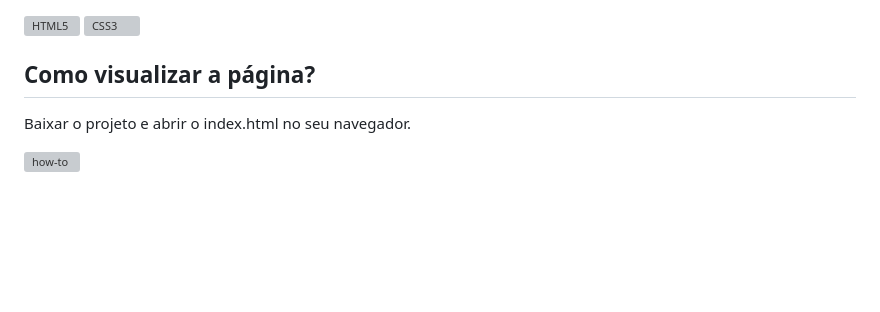
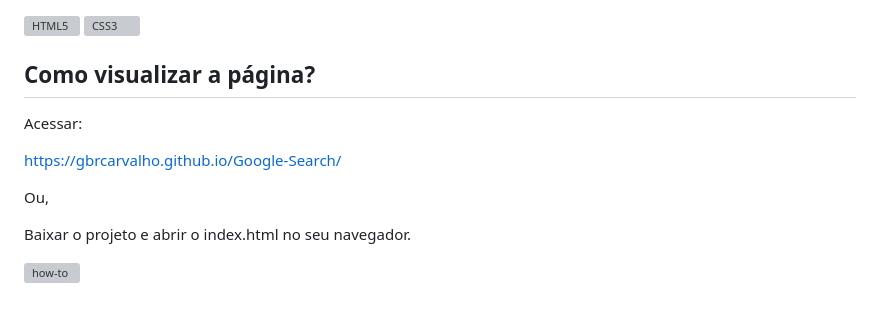
Before and after one commit to gbrcarvalho/Google-Search, a Markdown page: README.md, the part around the change. GitHub-like rendering; blank space fills up the shorter version; grey boxes are pictures that could not be loaded.

Commit message:
Atualizar README.md
Adicionado o link para acessar o site, hospedado no github pages.

```diff
--- a/README.md
+++ b/README.md
@@ -42,6 +42,12 @@ O website segue os requerimentos, exigidos pelo curso, a seguir:
 
 ## Como visualizar a página?
 
+Acessar:
+
+https://gbrcarvalho.github.io/Google-Search/
+
+Ou,
+
 Baixar o projeto e abrir o index.html no seu navegador.
 
 ![how-to](https://github.com/user-attachments/assets/26e6049a-ece0-424e-bc34-ad28ec2fe8a9)
```
